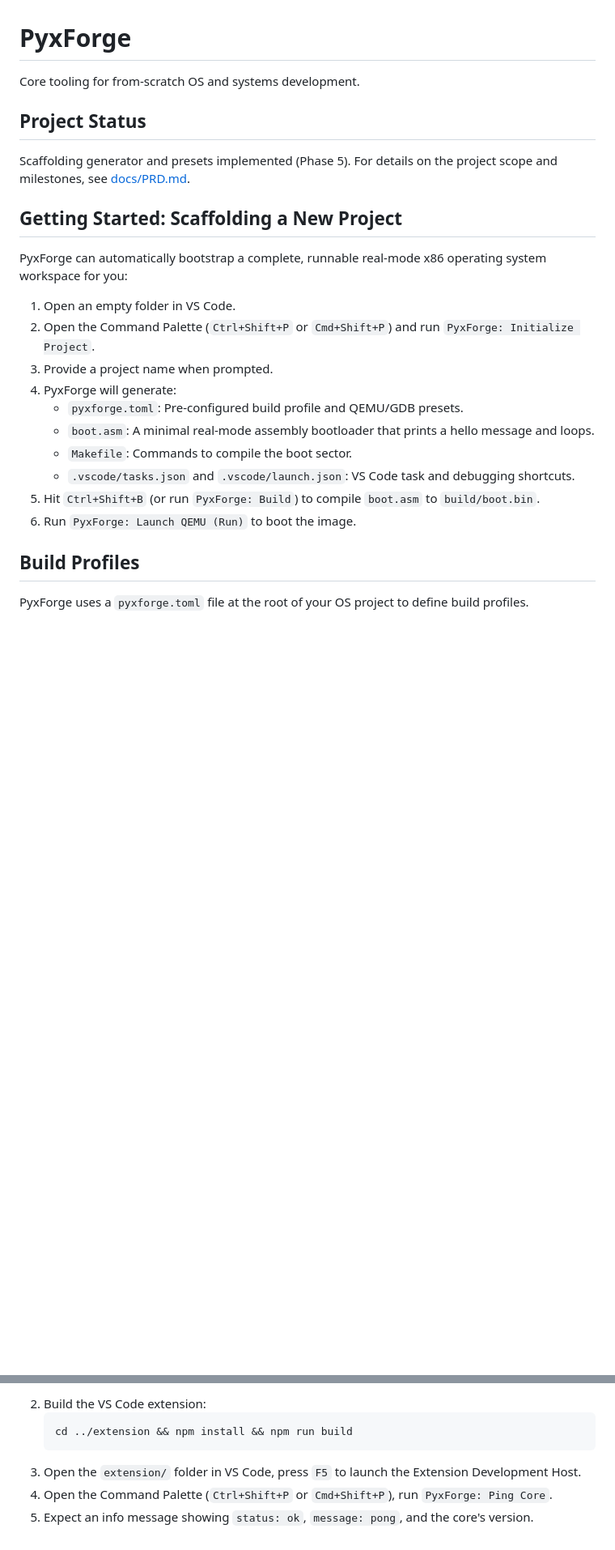
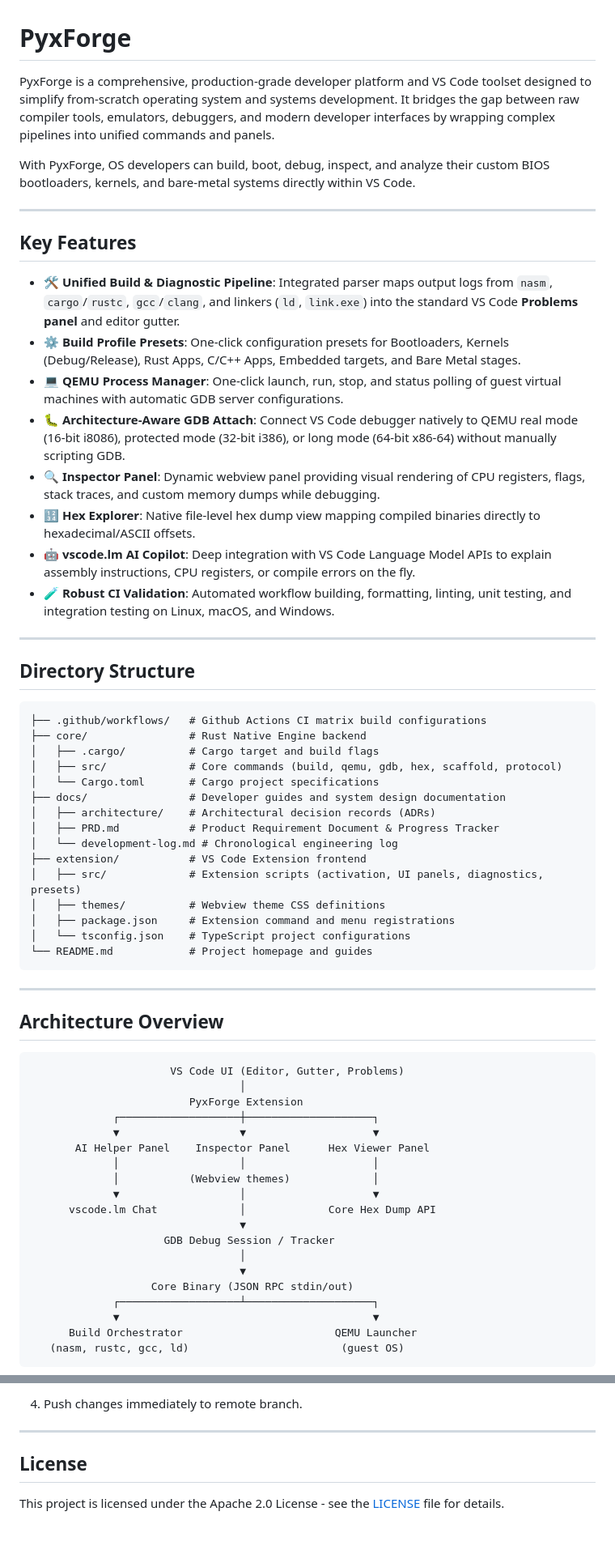
Before and after one commit to obstinix/PyxForge, a Markdown page: README.md, 2 parts joined by grey strips. Shown at 81% size. GitHub-like rendering; blank space fills up the shorter version.

````diff
--- a/README.md
+++ b/README.md
@@ -1,26 +1,67 @@
 # PyxForge
 
-Core tooling for from-scratch OS and systems development.
+PyxForge is a comprehensive, production-grade developer platform and VS Code toolset designed to simplify from-scratch operating system and systems development. It bridges the gap between raw compiler tools, emulators, debuggers, and modern developer interfaces by wrapping complex pipelines into unified commands and panels.
 
-## Project Status
-Scaffolding generator and presets implemented (Phase 5).
-For details on the project scope and milestones, see [docs/PRD.md](docs/PRD.md).
+With PyxForge, OS developers can build, boot, debug, inspect, and analyze their custom BIOS bootloaders, kernels, and bare-metal systems directly within VS Code.
 
-## Getting Started: Scaffolding a New Project
+---
 
-PyxForge can automatically bootstrap a complete, runnable real-mode x86 operating system workspace for you:
+## Key Features
 
-1. Open an empty folder in VS Code.
-2. Open the Command Palette (`Ctrl+Shift+P` or `Cmd+Shift+P`) and run `PyxForge: Initialize Project`.
-3. Provide a project name when prompted.
-4. PyxForge will generate:
-   - `pyxforge.toml`: Pre-configured build profile and QEMU/GDB presets.
-   - `boot.asm`: A minimal real-mode assembly bootloader that prints a hello message and loops.
-   - `Makefile`: Commands to compile the boot sector.
-   - `.vscode/tasks.json` and `.vscode/launch.json`: VS Code task and debugging shortcuts.
-5. Hit `Ctrl+Shift+B` (or run `PyxForge: Build`) to compile `boot.asm` to `build/boot.bin`.
-6. Run `PyxForge: Launch QEMU (Run)` to boot the image.
+- 🛠️ **Unified Build & Diagnostic Pipeline**: Integrated parser maps output logs from `nasm`, `cargo`/`rustc`, `gcc`/`clang`, and linkers (`ld`, `link.exe`) into the standard VS Code **Problems panel** and editor gutter.
+- ⚙️ **Build Profile Presets**: One-click configuration presets for Bootloaders, Kernels (Debug/Release), Rust Apps, C/C++ Apps, Embedded targets, and Bare Metal stages.
+- 💻 **QEMU Process Manager**: One-click launch, run, stop, and status polling of guest virtual machines with automatic GDB server configurations.
+- 🐛 **Architecture-Aware GDB Attach**: Connect VS Code debugger natively to QEMU real mode (16-bit i8086), protected mode (32-bit i386), or long mode (64-bit x86-64) without manually scripting GDB.
+- 🔍 **Inspector Panel**: Dynamic webview panel providing visual rendering of CPU registers, flags, stack traces, and custom memory dumps while debugging.
+- 🔢 **Hex Explorer**: Native file-level hex dump view mapping compiled binaries directly to hexadecimal/ASCII offsets.
+- 🤖 **vscode.lm AI Copilot**: Deep integration with VS Code Language Model APIs to explain assembly instructions, CPU registers, or compile errors on the fly.
+- 🧪 **Robust CI Validation**: Automated workflow building, formatting, linting, unit testing, and integration testing on Linux, macOS, and Windows.
 
-## Build Profiles
+---
 
-PyxForge uses a `pyxforge.toml` file at the root of your OS project to define build profiles.
+## Directory Structure
+
+```
+├── .github/workflows/   # Github Actions CI matrix build configurations
+├── core/                # Rust Native Engine backend
+│   ├── .cargo/          # Cargo target and build flags
+│   ├── src/             # Core commands (build, qemu, gdb, hex, scaffold, protocol)
+│   └── Cargo.toml       # Cargo project specifications
+├── docs/                # Developer guides and system design documentation
+│   ├── architecture/    # Architectural decision records (ADRs)
+│   ├── PRD.md           # Product Requirement Document & Progress Tracker
+│   └── development-log.md # Chronological engineering log
+├── extension/           # VS Code Extension frontend
+│   ├── src/             # Extension scripts (activation, UI panels, diagnostics, presets)
+│   ├── themes/          # Webview theme CSS definitions
+│   ├── package.json     # Extension command and menu registrations
+│   └── tsconfig.json    # TypeScript project configurations
+└── README.md            # Project homepage and guides
+```
+
+---
+
+## Architecture Overview
+
+```
+                      VS Code UI (Editor, Gutter, Problems)
+                                 │
+                         PyxForge Extension
+             ┌───────────────────┼────────────────────┐
+             ▼                   ▼                    ▼
+       AI Helper Panel    Inspector Panel      Hex Viewer Panel
+             │                   │                    │
+             │           (Webview themes)             │
+             ▼                   │                    ▼
+      vscode.lm Chat             │             Core Hex Dump API
+                                 ▼
+                     GDB Debug Session / Tracker
+                                 │
+                                 ▼
+                   Core Binary (JSON RPC stdin/out)
+             ┌───────────────────┴────────────────────┐
+             ▼                                        ▼
+      Build Orchestrator                        QEMU Launcher
+   (nasm, rustc, gcc, ld)                        (guest OS)
+```
+
@@ -145,8 +213,8 @@ To manually verify the setup:
    ```
-2. Build the VS Code extension:
-   ```bash
-   cd ../extension && npm install && npm run build
-   ```
-3. Open the `extension/` folder in VS Code, press `F5` to launch the Extension Development Host.
-4. Open the Command Palette (`Ctrl+Shift+P` or `Cmd+Shift+P`), run `PyxForge: Ping Core`.
-5. Expect an info message showing `status: ok`, `message: pong`, and the core's version.
+4. Push changes immediately to remote branch.
+
+---
+
+## License
+
+This project is licensed under the Apache 2.0 License - see the [LICENSE](LICENSE) file for details.
````
Also changed, not shown: other parts of README.md (+115 -88 lines).
